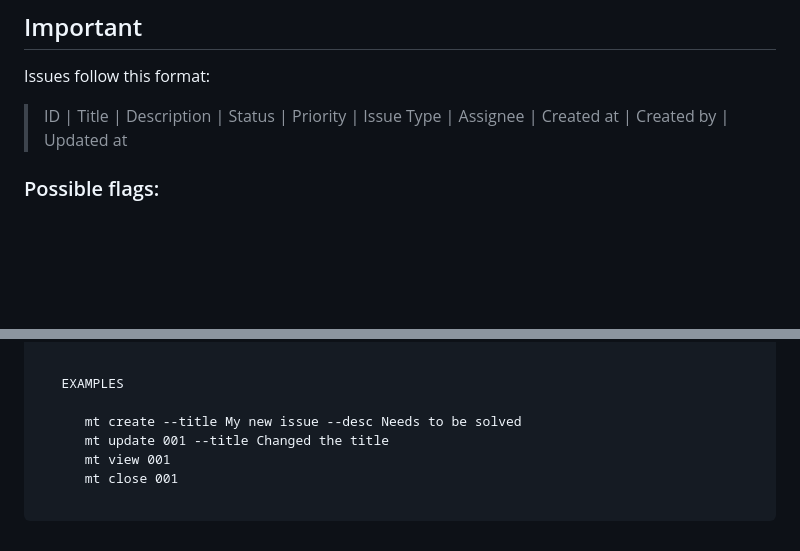
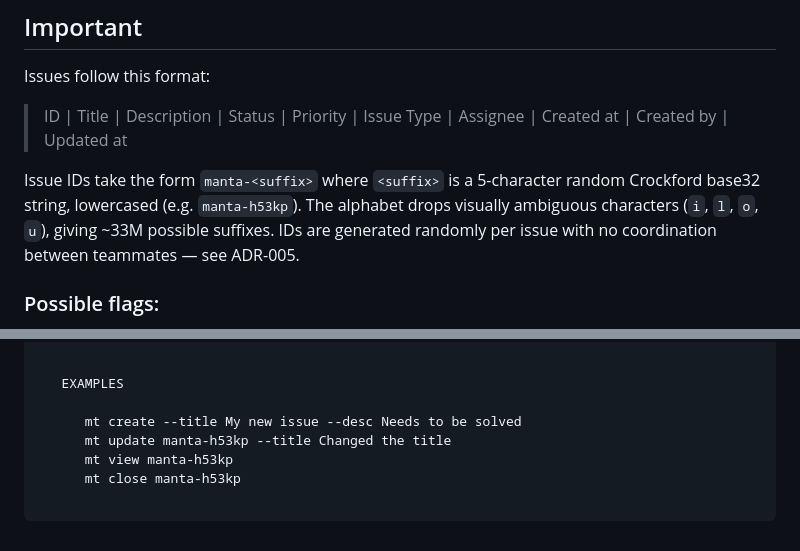
Before and after one commit to cse110-sp26-group03/cse110-sp26-group03, a Markdown page: design/cli-input-output.md, 2 parts joined by grey strips. Rendered like a GitHub page; blank space fills up the shorter version.

````diff
--- a/design/cli-input-output.md
+++ b/design/cli-input-output.md
@@ -4,6 +4,8 @@
 
 Issues follow this format:
 > ID | Title | Description | Status | Priority | Issue Type | Assignee | Created at | Created by | Updated at
+
+Issue IDs take the form `manta-<suffix>` where `<suffix>` is a 5-character random Crockford base32 string, lowercased (e.g. `manta-h53kp`). The alphabet drops visually ambiguous characters (`i`, `l`, `o`, `u`), giving ~33M possible suffixes. IDs are generated randomly per issue with no coordination between teammates — see ADR-005.
 
 ### Possible flags:
 > - --title
@@ -142,8 +144,8 @@ mt help
    EXAMPLES
 
       mt create --title My new issue --desc Needs to be solved
-      mt update 001 --title Changed the title
-      mt view 001
-      mt close 001
+      mt update manta-h53kp --title Changed the title
+      mt view manta-h53kp
+      mt close manta-h53kp
 
 ```
````
Also changed, not shown: other parts of design/cli-input-output.md (+17 -17 lines).
